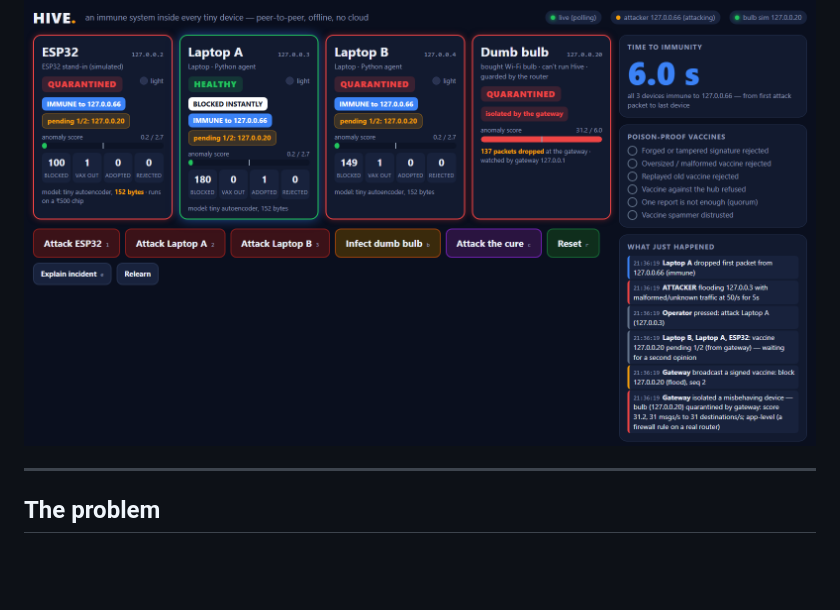
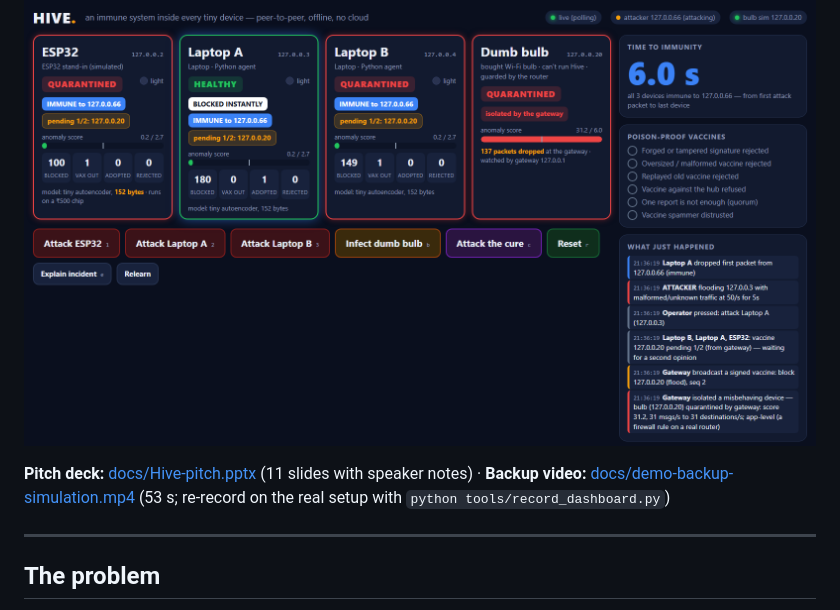
Before and after one commit to prayag-1771/Hive-Immunity-System, a Markdown page: README.md, the part around the change. Drawn GitHub-style; blank space fills up the shorter version.

Commit message:
README: link the pitch deck and backup video

```diff
--- a/README.md
+++ b/README.md
@@ -14,6 +14,10 @@ Peer-to-peer. Offline. No cloud. Runs on a ₹500 ESP32.
 > device — so they protect each other, with no cloud and no expensive box.
 
 ![Live dashboard mid-demo: the ESP32 and Laptop B detected the attack, Laptop A adopted their vaccines and blocked the attacker on its first packet, and the gateway isolated an infected bulb](docs/dashboard.png)
+
+**Pitch deck:** [docs/Hive-pitch.pptx](docs/Hive-pitch.pptx) (11 slides with speaker notes) ·
+**Backup video:** [docs/demo-backup-simulation.mp4](docs/demo-backup-simulation.mp4) (53 s;
+re-record on the real setup with `python tools/record_dashboard.py`)
 
 ---
 
```
